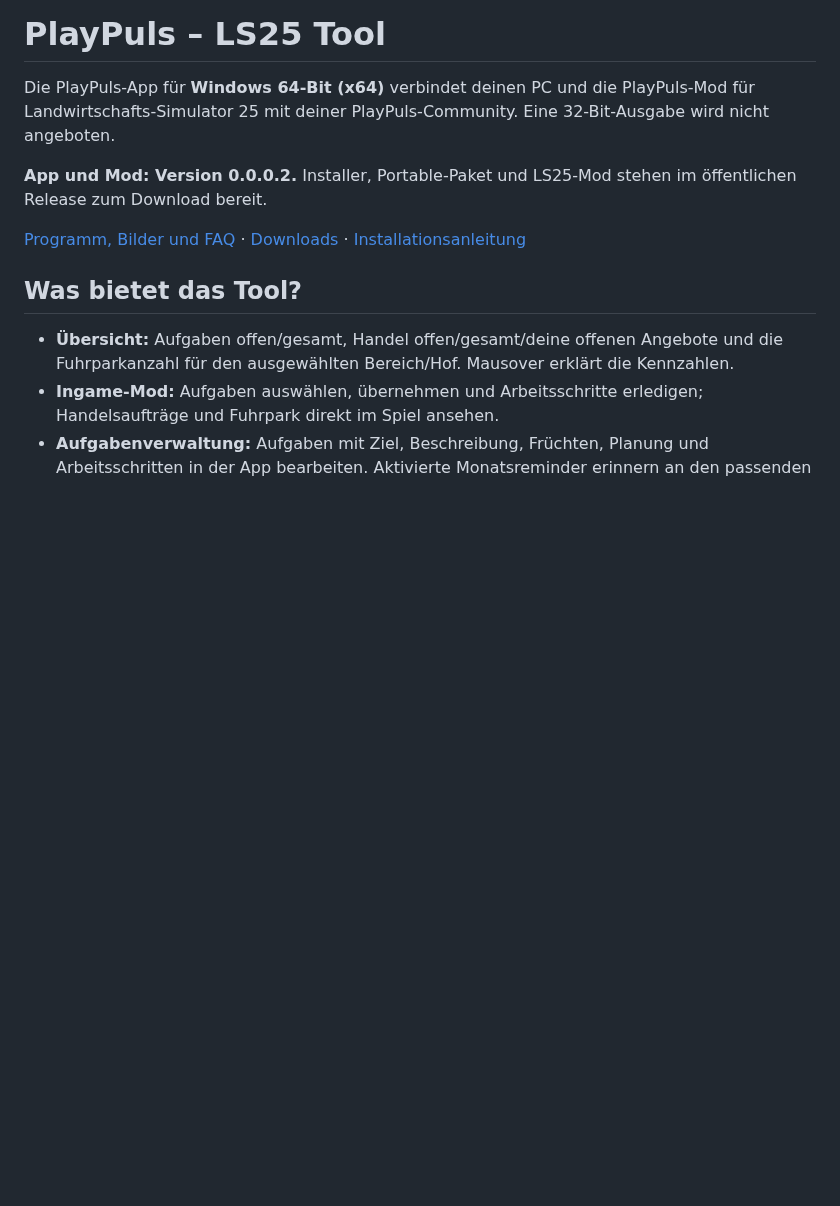
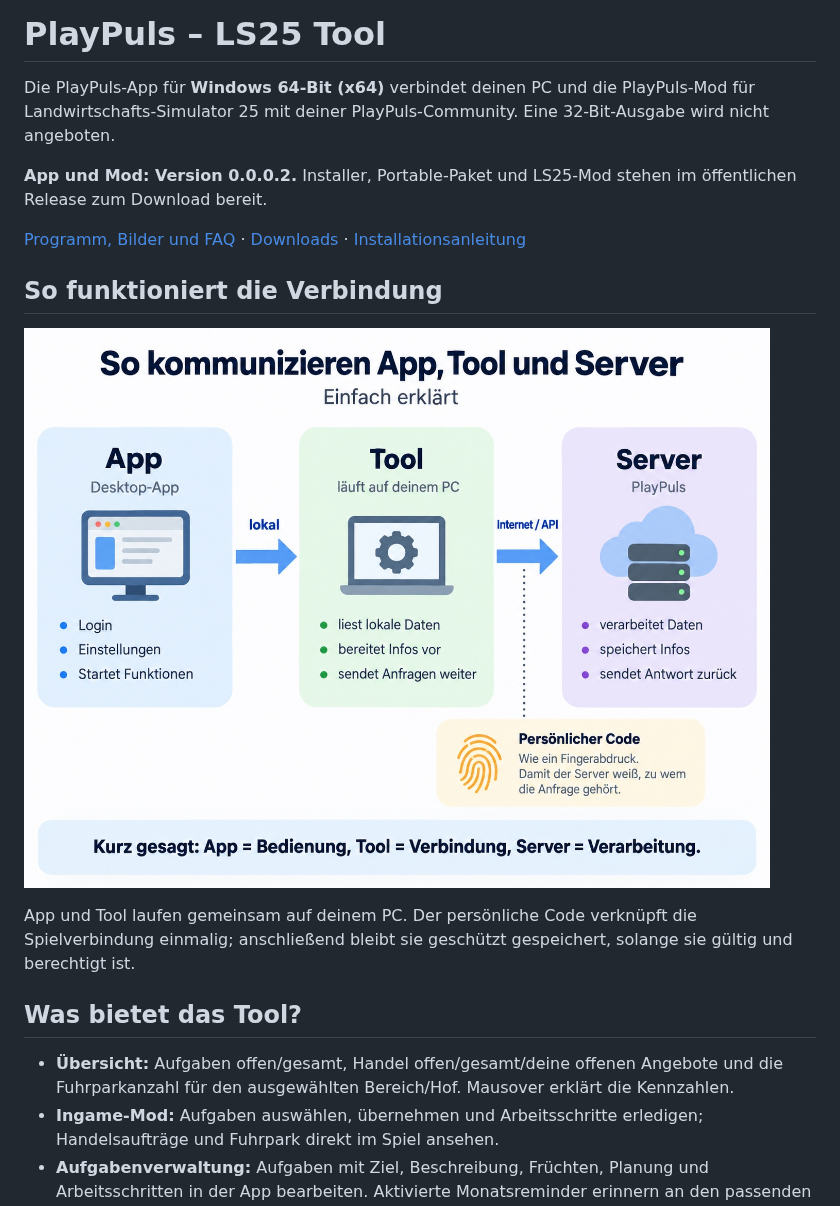
Before and after one commit to Jan204/PlayPuls-Updates, a Markdown page: README.md, the part around the change. Rendered like a GitHub page; pictures changed too: assets/playpuls-verbindung-einfach-erklaert.jpeg (added); blank space fills up the shorter version.

Commit message:
docs: Verbindungsgrafik in öffentliche README einbinden

```diff
--- a/README.md
+++ b/README.md
@@ -5,6 +5,12 @@ Die PlayPuls-App für **Windows 64-Bit (x64)** verbindet deinen PC und die PlayP
 **App und Mod: Version 0.0.0.2.** Installer, Portable-Paket und LS25-Mod stehen im öffentlichen Release zum Download bereit.
 
 [Programm, Bilder und FAQ](https://play-puls.de/ls-tool) · [Downloads](https://github.com/Jan204/PlayPuls-Updates/releases/latest) · [Installationsanleitung](INSTALLATION.md)
+
+## So funktioniert die Verbindung
+
+![So kommunizieren App, Tool und PlayPuls-Server](assets/playpuls-verbindung-einfach-erklaert.jpeg)
+
+App und Tool laufen gemeinsam auf deinem PC. Der persönliche Code verknüpft die Spielverbindung einmalig; anschließend bleibt sie geschützt gespeichert, solange sie gültig und berechtigt ist.
 
 ## Was bietet das Tool?
 
```
